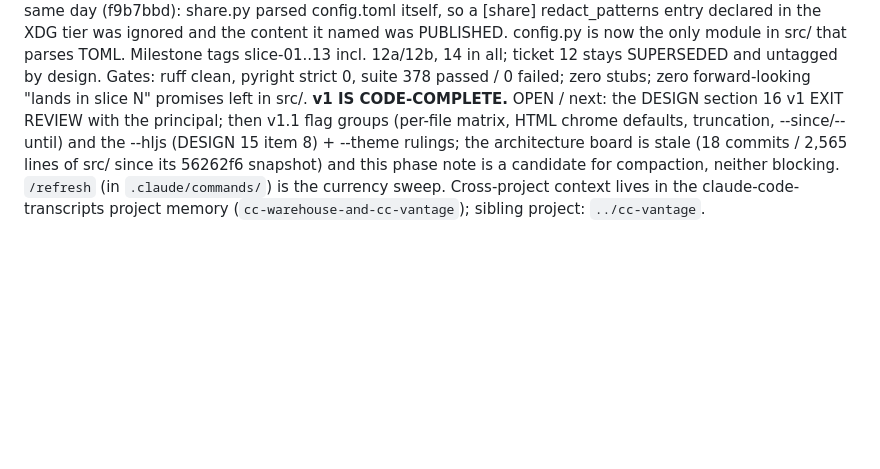
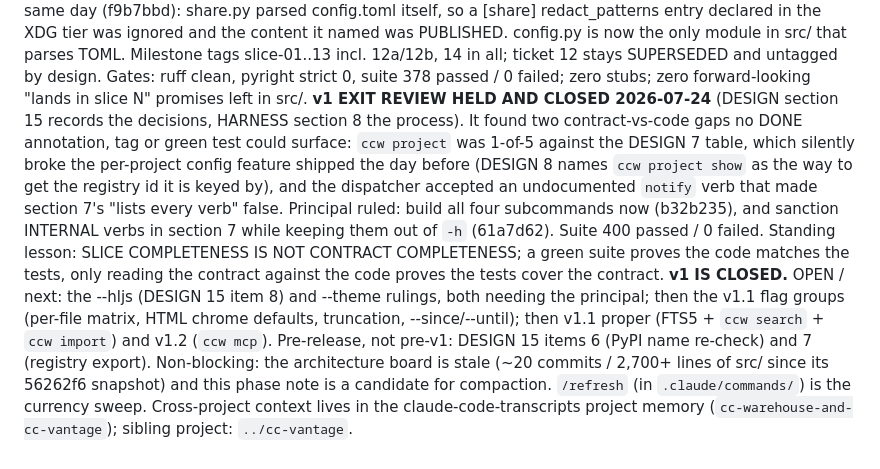
Before and after one commit to CaptainCodeAU/cc-warehouse, a Markdown page: CLAUDE.md, the part around the change. Rendered like a GitHub page; blank space fills up the shorter version.

```diff
--- a/CLAUDE.md
+++ b/CLAUDE.md
@@ -177,11 +177,23 @@ declared in the XDG tier was ignored and the content it named was PUBLISHED. con
 now the only module in src/ that parses TOML. Milestone tags slice-01..13 incl. 12a/12b,
 14 in all; ticket 12 stays SUPERSEDED and untagged by design. Gates: ruff clean, pyright
 strict 0, suite 378 passed / 0 failed; zero stubs; zero forward-looking "lands in slice N"
-promises left in src/. **v1 IS CODE-COMPLETE.** OPEN / next: the DESIGN section 16 v1 EXIT
-REVIEW with the principal; then v1.1 flag groups (per-file matrix, HTML chrome defaults,
-truncation, --since/--until) and the --hljs (DESIGN 15 item 8) + --theme rulings; the
-architecture board is stale (18 commits / 2,565 lines of src/ since its 56262f6 snapshot)
-and this phase note is a candidate for compaction, neither blocking.
+promises left in src/. **v1 EXIT REVIEW HELD AND CLOSED 2026-07-24** (DESIGN section 15
+records the decisions, HARNESS section 8 the process). It found two contract-vs-code gaps
+no DONE annotation, tag or green test could surface: `ccw project` was 1-of-5 against the
+DESIGN 7 table, which silently broke the per-project config feature shipped the day before
+(DESIGN 8 names `ccw project show` as the way to get the registry id it is keyed by), and
+the dispatcher accepted an undocumented `notify` verb that made section 7's "lists every
+verb" false. Principal ruled: build all four subcommands now (b32b235), and sanction
+INTERNAL verbs in section 7 while keeping them out of `-h` (61a7d62). Suite 400 passed / 0
+failed. Standing lesson: SLICE COMPLETENESS IS NOT CONTRACT COMPLETENESS; a green suite
+proves the code matches the tests, only reading the contract against the code proves the
+tests cover the contract. **v1 IS CLOSED.** OPEN / next: the --hljs (DESIGN 15 item 8) and
+--theme rulings, both needing the principal; then the v1.1 flag groups (per-file matrix,
+HTML chrome defaults, truncation, --since/--until); then v1.1 proper (FTS5 + `ccw search` +
+`ccw import`) and v1.2 (`ccw mcp`). Pre-release, not pre-v1: DESIGN 15 items 6 (PyPI name
+re-check) and 7 (registry export). Non-blocking: the architecture board is stale (~20
+commits / 2,700+ lines of src/ since its 56262f6 snapshot) and this phase note is a
+candidate for compaction.
 `/refresh` (in `.claude/commands/`) is the currency sweep.
 Cross-project context lives in the claude-code-transcripts project memory
 (`cc-warehouse-and-cc-vantage`); sibling project: `../cc-vantage`.
```
Also changed, not shown: docs/DESIGN.md (+23 -0 lines), docs/HARNESS.md (+19 -0 lines).
